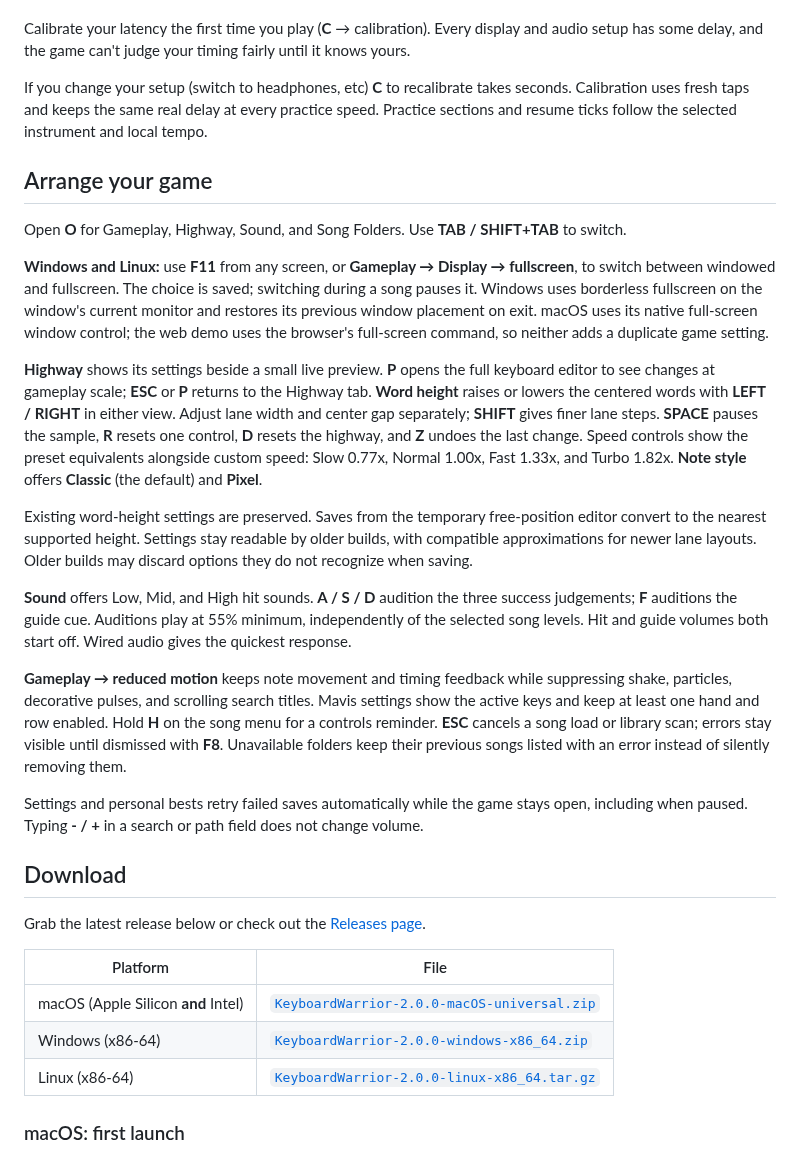
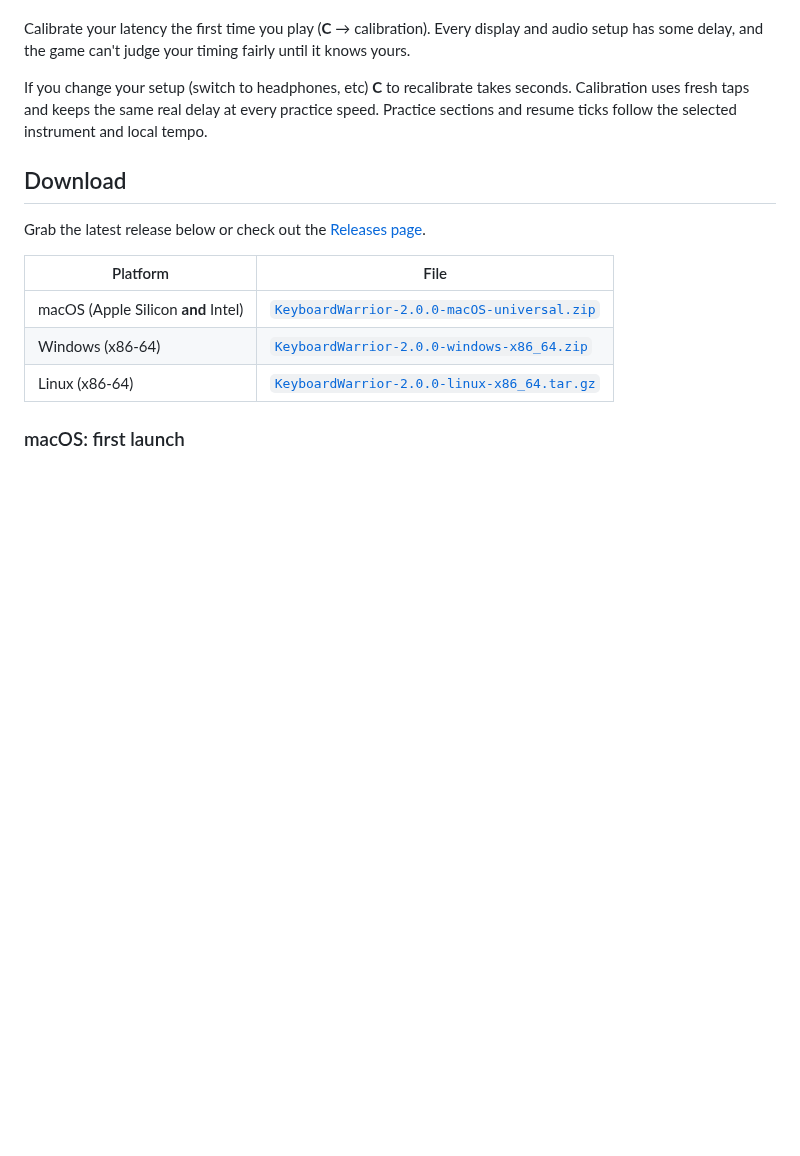
Before and after one commit to elicoggins/keyboardwarrior, a Markdown page: README.md, the part around one of its changes. GitHub-like rendering; blank space fills up the shorter version.

```diff
--- a/README.md
+++ b/README.md
@@ -35,50 +35,6 @@ If you change your setup (switch to headphones, etc) **C** to recalibrate takes
 Calibration uses fresh taps and keeps the same real delay at every practice speed.
 Practice sections and resume ticks follow the selected instrument and local tempo.
 
-## Arrange your game
-
-Open **O** for Gameplay, Highway, Sound, and Song Folders.
-Use **TAB / SHIFT+TAB** to switch.
-
-**Windows and Linux:** use **F11** from any screen, or **Gameplay → Display →
-fullscreen**, to switch between windowed and fullscreen. The choice is saved;
-switching during a song pauses it. Windows uses borderless fullscreen on the
-window's current monitor and restores its previous window placement on exit.
-macOS uses its native full-screen window control; the web demo uses the browser's
-full-screen command, so neither adds a duplicate game setting.
-
-**Highway** shows its settings beside a small live preview. **P** opens the
-full keyboard editor to see changes at gameplay scale; **ESC** or **P** returns
-to the Highway tab. **Word height** raises or lowers the centered words with
-**LEFT / RIGHT** in either view. Adjust lane width and center gap separately;
-**SHIFT** gives finer lane steps. **SPACE** pauses the sample, **R** resets one
-control, **D** resets the highway, and **Z** undoes the last change.
-Speed controls show the preset equivalents alongside custom speed: Slow 0.77x,
-Normal 1.00x, Fast 1.33x, and Turbo 1.82x.
-**Note style** offers **Classic** (the default) and **Pixel**.
-
-Existing word-height settings are preserved. Saves from the temporary free-position
-editor convert to the nearest supported height. Settings stay readable by older
-builds, with compatible approximations for newer lane layouts. Older builds may
-discard options they do not recognize when saving.
-
-**Sound** offers Low, Mid, and High hit sounds. **A / S / D** audition the
-three success judgements; **F** auditions the guide cue. Auditions play at 55%
-minimum, independently of the selected song levels. Hit and guide volumes both
-start off. Wired audio gives the quickest response.
-
-**Gameplay → reduced motion** keeps note movement and timing feedback while
-suppressing shake, particles, decorative pulses, and scrolling search titles.
-Mavis settings show the active keys and keep at least one hand and row enabled.
-Hold **H** on the song menu for a controls reminder. **ESC** cancels a song load
-or library scan; errors stay visible until dismissed with **F8**. Unavailable
-folders keep their previous songs listed with an error instead of silently
-removing them.
-
-Settings and personal bests retry failed saves automatically while the game
-stays open, including when paused. Typing **- / +** in a search or path field
-does not change volume.
-
 ## Download
 
 Grab the latest release below or check out the [Releases page](../../releases).
```
Also changed, not shown: other parts of README.md (+1 -1 lines).
